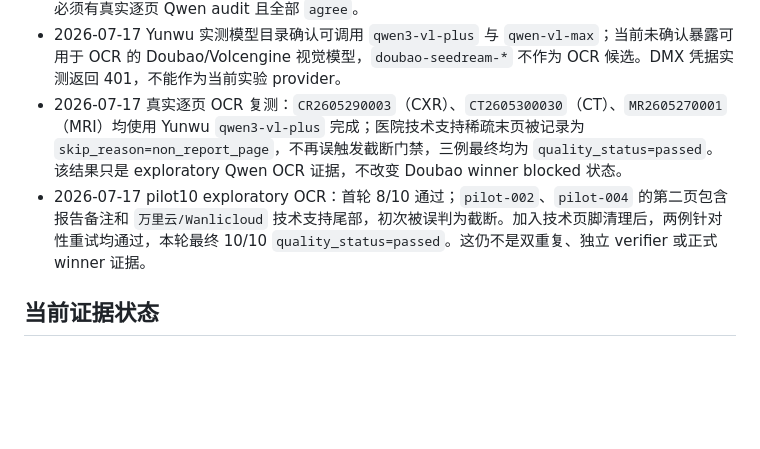
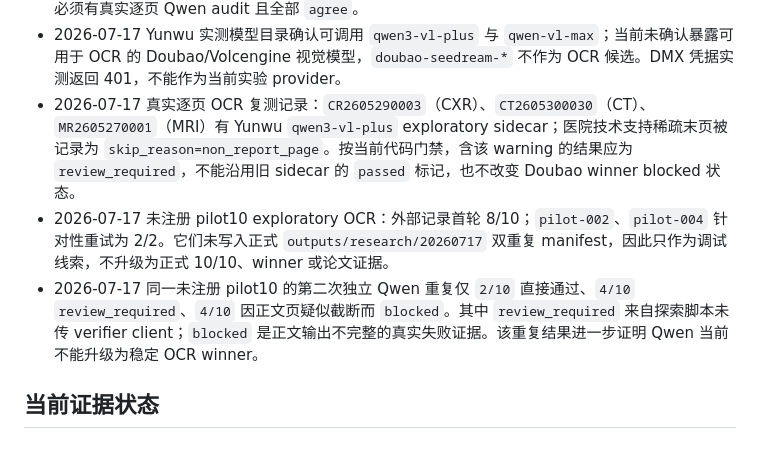
Before and after one commit to zane-gao/medHarness2, a Markdown page: docs/research_pipeline_status_20260717.md, the part around the change. Drawn GitHub-style; blank space fills up the shorter version.

```diff
--- a/docs/research_pipeline_status_20260717.md
+++ b/docs/research_pipeline_status_20260717.md
@@ -17,8 +17,9 @@
 - 研究 manifest 会在执行后回写每次 sidecar 的状态、实际 model/provider/role、benchmark route provenance 和 repeat 结果；Qwen audit-only 不进入 OCR 候选排名，Paddle 运行时缺失不会被误报成仅缺 API key。
 - Doubao 是当前 primary OCR 候选；Qwen 仅作为 audit-only 多模态抽查，不进入 winner 比较；PaddleOCR-VL-1.6 已接入可选 baseline adapter，按官方 `PaddleOCRVL` 完整文档解析接口读取 Markdown 结果。provider 与 `paddle` runtime 分开检查，分别记录 `paddleocr_provider_unavailable` / `paddle_runtime_unavailable`；仅配置就绪不等于质量通过，必须有真实逐页 Qwen audit 且全部 `agree`。
 - 2026-07-17 Yunwu 实测模型目录确认可调用 `qwen3-vl-plus` 与 `qwen-vl-max`；当前未确认暴露可用于 OCR 的 Doubao/Volcengine 视觉模型，`doubao-seedream-*` 不作为 OCR 候选。DMX 凭据实测返回 401，不能作为当前实验 provider。
-- 2026-07-17 真实逐页 OCR 复测：`CR2605290003`（CXR）、`CT2605300030`（CT）、`MR2605270001`（MRI）均使用 Yunwu `qwen3-vl-plus` 完成；医院技术支持稀疏末页被记录为 `skip_reason=non_report_page`，不再误触发截断门禁，三例最终均为 `quality_status=passed`。该结果只是 exploratory Qwen OCR 证据，不改变 Doubao winner blocked 状态。
-- 2026-07-17 pilot10 exploratory OCR：首轮 8/10 通过；`pilot-002`、`pilot-004` 的第二页包含报告备注和 `万里云/Wanlicloud` 技术支持尾部，初次被误判为截断。加入技术页脚清理后，两例针对性重试均通过，本轮最终 10/10 `quality_status=passed`。这仍不是双重复、独立 verifier 或正式 winner 证据。
+- 2026-07-17 真实逐页 OCR 复测记录：`CR2605290003`（CXR）、`CT2605300030`（CT）、`MR2605270001`（MRI）有 Yunwu `qwen3-vl-plus` exploratory sidecar；医院技术支持稀疏末页被记录为 `skip_reason=non_report_page`。按当前代码门禁，含该 warning 的结果应为 `review_required`，不能沿用旧 sidecar 的 `passed` 标记，也不改变 Doubao winner blocked 状态。
+- 2026-07-17 未注册 pilot10 exploratory OCR：外部记录首轮 8/10；`pilot-002`、`pilot-004` 针对性重试为 2/2。它们未写入正式 `outputs/research/20260717` 双重复 manifest，因此只作为调试线索，不升级为正式 10/10、winner 或论文证据。
+- 2026-07-17 同一未注册 pilot10 的第二次独立 Qwen 重复仅 `2/10` 直接通过、`4/10` `review_required`、`4/10` 因正文页疑似截断而 `blocked`。其中 `review_required` 来自探索脚本未传 verifier client；`blocked` 是正文输出不完整的真实失败证据。该重复结果进一步证明 Qwen 当前不能升级为稳定 OCR winner。
 
 ## 当前证据状态
 
```
Also changed, not shown: docs/blindspot_audit_20260714.md (+5 -3 lines).
